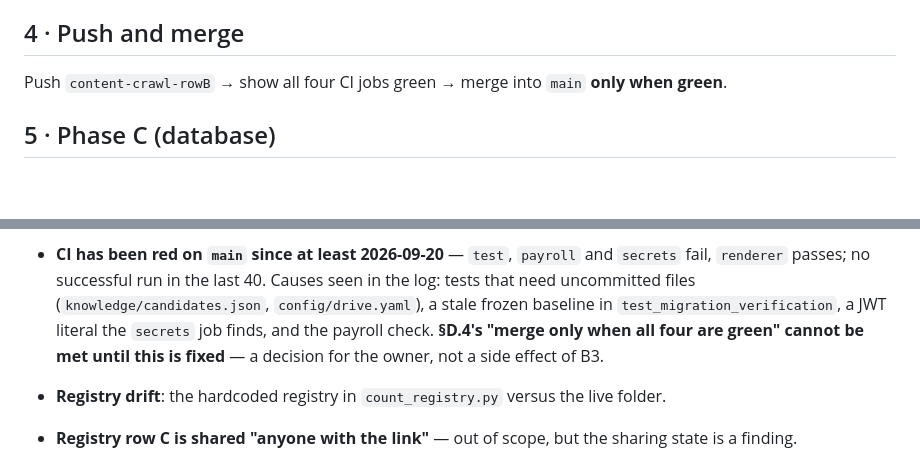
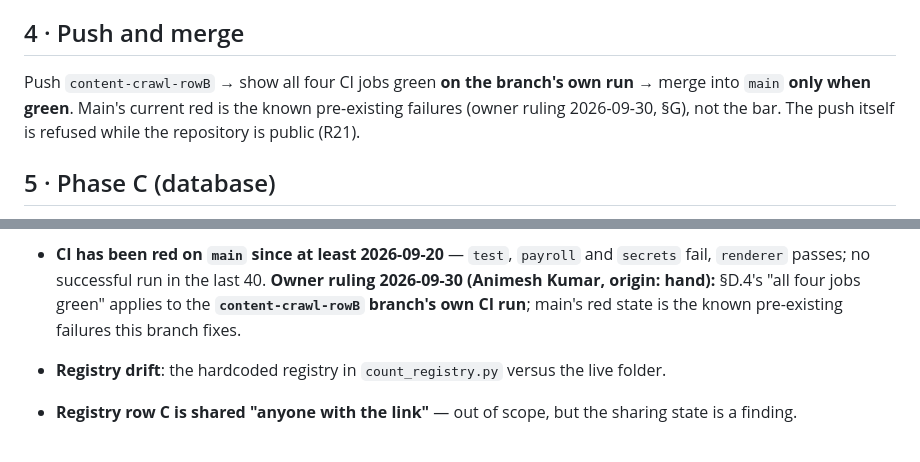
Before and after one commit to ANI-IN/np-autopilot, a Markdown page: docs/HANDOFF.md, 2 parts joined by grey strips. Drawn GitHub-style; blank space fills up the shorter version.

Commit message:
HANDOFF: the four-green rule is the branch's own CI run
Owner ruling 2026-09-30 (Animesh Kumar, origin: hand). Main has been red
since 2026-09-20 with known pre-existing failures; the merge bar in §D.4 is
the content-crawl-rowB run itself.

Co-Authored-By: Claude Opus 5.5 <noreply@anthropic.com>

```diff
--- a/docs/HANDOFF.md
+++ b/docs/HANDOFF.md
@@ -170,8 +170,10 @@ version" list (no overlapping labels, generic names always with parent context,
 grouped search with keyboard nav, URL-held state, readable dimmed nodes).
 
 ## 4 · Push and merge
-Push `content-crawl-rowB` → show all four CI jobs green → merge into `main`
-**only when green**.
+Push `content-crawl-rowB` → show all four CI jobs green **on the branch's own
+run** → merge into `main` **only when green**. Main's current red is the known
+pre-existing failures (owner ruling 2026-09-30, §G), not the bar. The push
+itself is refused while the repository is public (R21).
 
 ## 5 · Phase C (database)
 `pg_dump` of exactly the tables `project_graph.py` replaces, to a gitignored
@@ -351,11 +353,9 @@ stack — both are the migrations relying on the environment, and both fail
   NOT rotated. Re-list the folder read-only and record which is current.
 - **CI has been red on `main` since at least 2026-09-20** — `test`, `payroll`
   and `secrets` fail, `renderer` passes; no successful run in the last 40.
-  Causes seen in the log: tests that need uncommitted files
-  (`knowledge/candidates.json`, `config/drive.yaml`), a stale frozen baseline in
-  `test_migration_verification`, a JWT literal the `secrets` job finds, and the
-  payroll check. **§D.4's "merge only when all four are green" cannot be met
-  until this is fixed** — a decision for the owner, not a side effect of B3.
+  **Owner ruling 2026-09-30 (Animesh Kumar, origin: hand):** §D.4's "all four
+  jobs green" applies to the **`content-crawl-rowB` branch's own CI run**;
+  main's red state is the known pre-existing failures this branch fixes.
 - **Registry drift**: the hardcoded registry in `count_registry.py` versus the
   live folder.
 - **Registry row C is shared "anyone with the link"** — out of scope, but the
```
